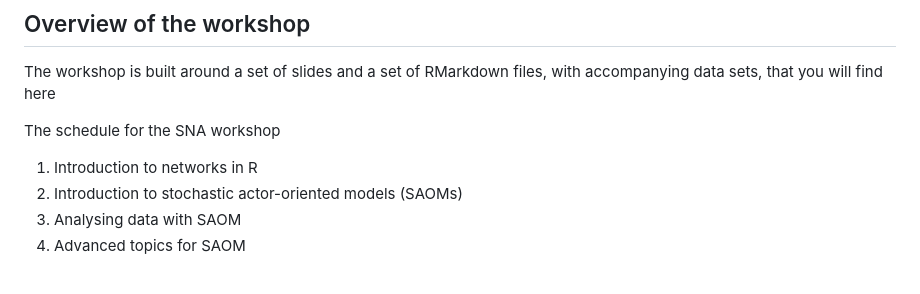
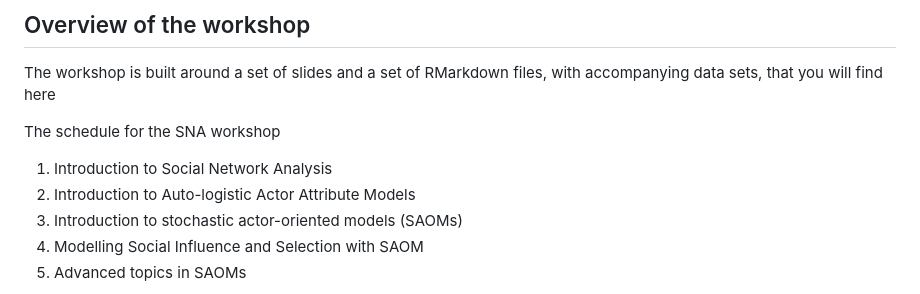
Before and after one commit to johankoskinen/CHDH-SNA, a Markdown page: README.md, the part around the change printed below. GitHub-like rendering.

```diff
--- a/README.md
+++ b/README.md
@@ -30,8 +30,9 @@
 The workshop is built around a set of slides and a set of RMarkdown files, with accompanying data sets, that you will find here
 
 The schedule for the SNA workshop
-1. Introduction to networks in R
-2. Introduction to stochastic actor-oriented models (SAOMs)
-3. Analysing data with SAOM
-4. Advanced topics for SAOM
+1. Introduction to Social Network Analysis
+2. Introduction to Auto-logistic Actor Attribute Models
+3. Introduction to stochastic actor-oriented models (SAOMs)
+4. Modelling Social Influence and Selection with SAOM
+5. Advanced topics in SAOMs
 
```
Also changed, not shown: other parts of README.md (+1 -1 lines).
